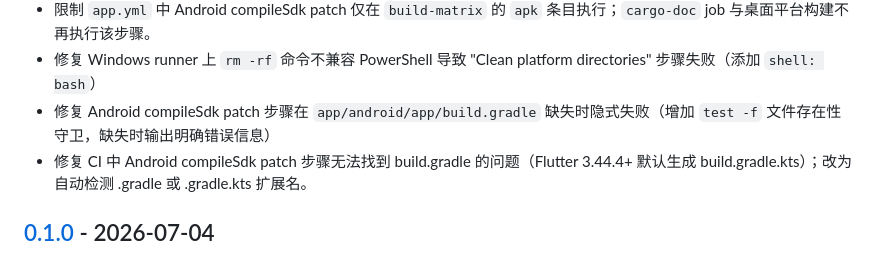
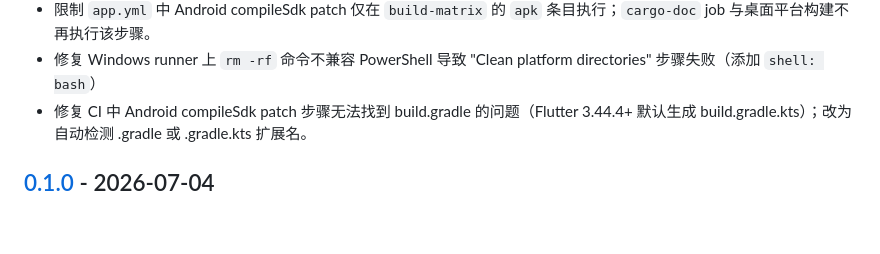
Before and after one commit to halfoffive/esp32-s3-smart-bluetooth-camera-car, a Markdown page: CHANGELOG.md, the part around the change. Drawn GitHub-style; blank space fills up the shorter version.

```diff
--- a/CHANGELOG.md
+++ b/CHANGELOG.md
@@ -30,7 +30,6 @@
 - 修复 `app/android/` 等平台目录因 `.gitkeep` 残留，导致 CI 中 `flutter create .` 未完整生成 `android/app/build.gradle`，进而使 Android SDK patch 步骤报 `No such file or directory`。
 - 限制 `app.yml` 中 Android compileSdk patch 仅在 `build-matrix` 的 `apk` 条目执行；`cargo-doc` job 与桌面平台构建不再执行该步骤。
 - 修复 Windows runner 上 `rm -rf` 命令不兼容 PowerShell 导致 "Clean platform directories" 步骤失败（添加 `shell: bash`）
-- 修复 Android compileSdk patch 步骤在 `app/android/app/build.gradle` 缺失时隐式失败（增加 `test -f` 文件存在性守卫，缺失时输出明确错误信息）
 - 修复 CI 中 Android compileSdk patch 步骤无法找到 build.gradle 的问题（Flutter 3.44.4+ 默认生成 build.gradle.kts）；改为自动检测 .gradle 或 .gradle.kts 扩展名。
 
 ## [0.1.0] - 2026-07-04
```
Also changed, not shown: AGENTS.md (+6 -4 lines), README.md (+2 -2 lines).
